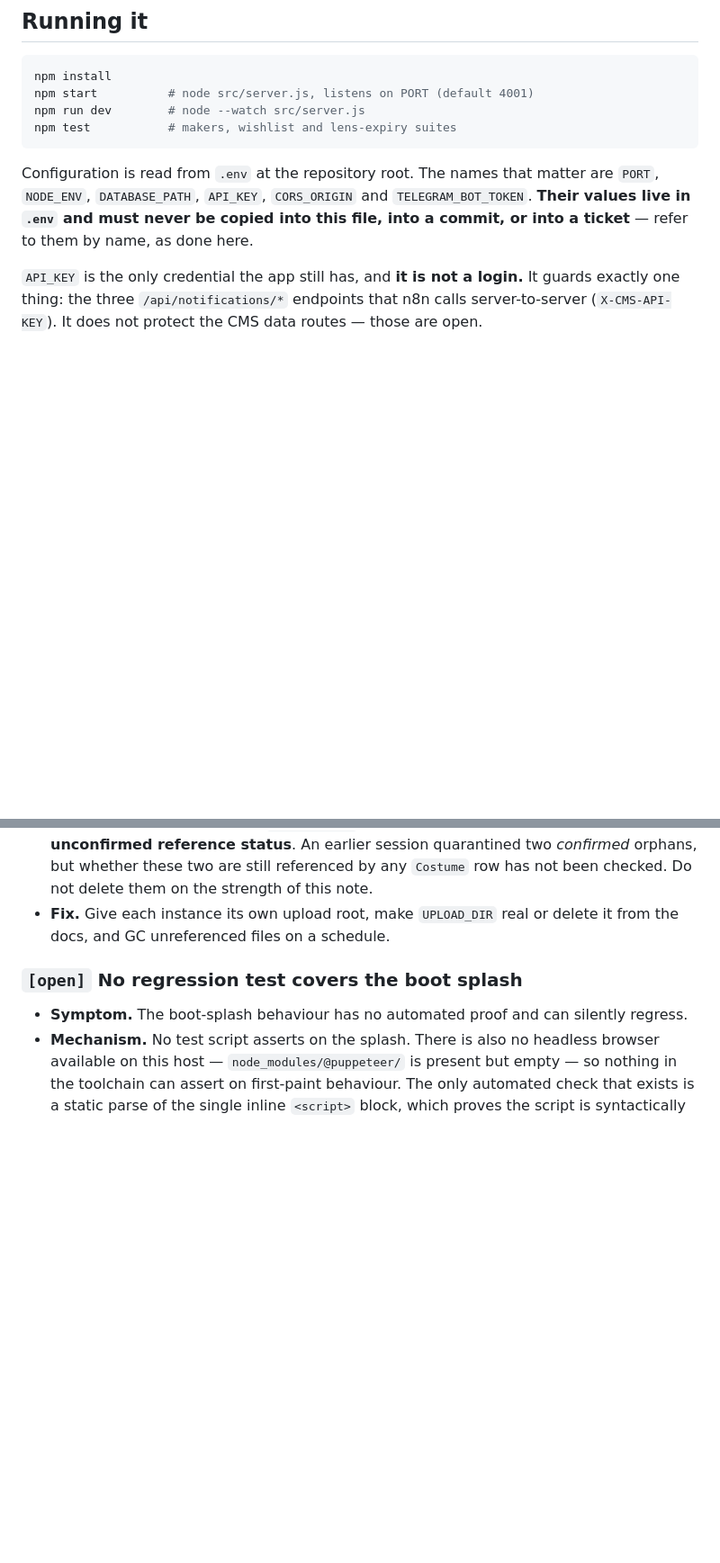
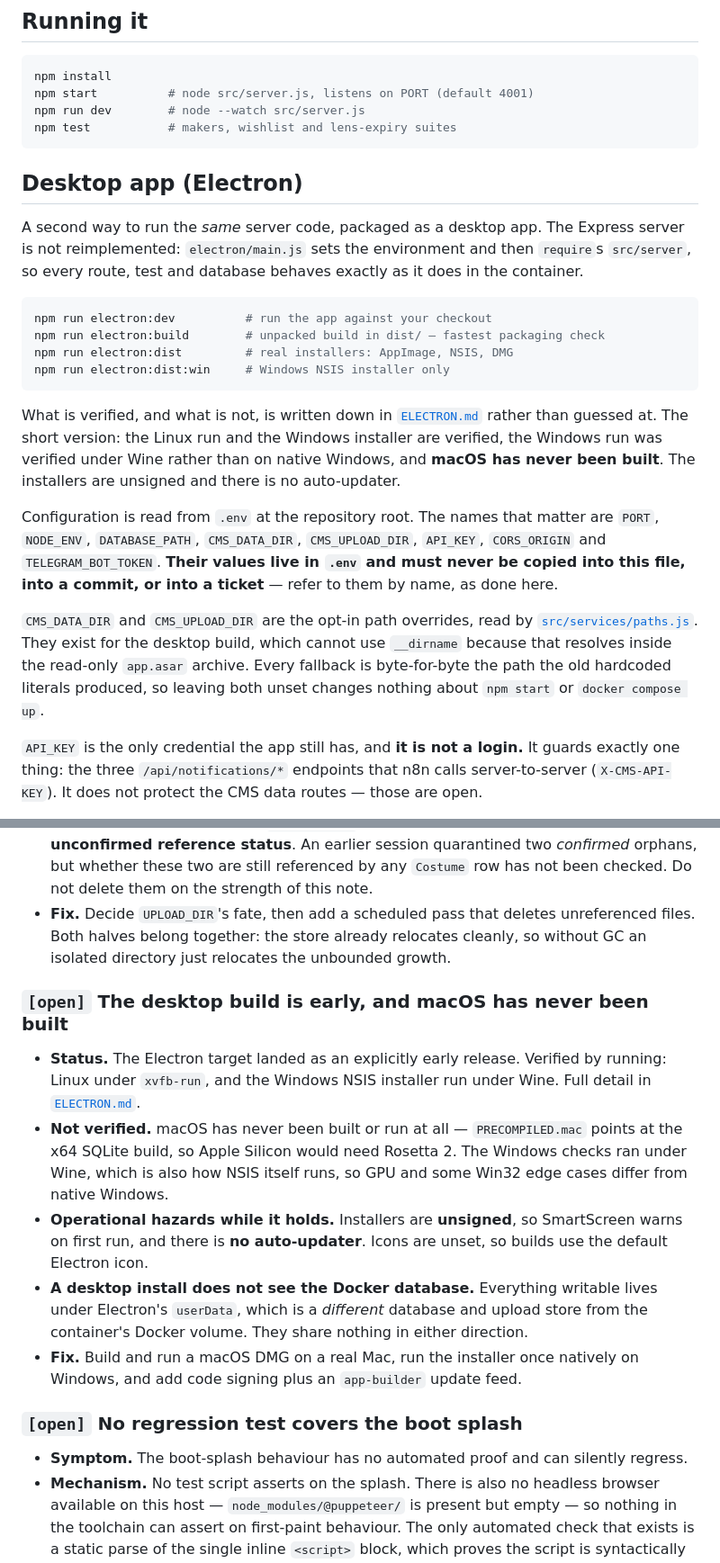
Before and after one commit to rielolita171/cosplay-cms, a Markdown page: README.md, 2 parts joined by grey strips. Shown at 90% size. Drawn GitHub-style; blank space fills up the shorter version.

````diff
--- a/README.md
+++ b/README.md
@@ -49,12 +54,39 @@ npm run dev        # node --watch src/server.js
 npm test           # makers, wishlist and lens-expiry suites
 ```
 
+## Desktop app (Electron)
+
+A second way to run the *same* server code, packaged as a desktop app. The
+Express server is not reimplemented: `electron/main.js` sets the environment and
+then `require`s `src/server`, so every route, test and database behaves exactly
+as it does in the container.
+
+```bash
+npm run electron:dev          # run the app against your checkout
+npm run electron:build        # unpacked build in dist/ — fastest packaging check
+npm run electron:dist         # real installers: AppImage, NSIS, DMG
+npm run electron:dist:win     # Windows NSIS installer only
+```
+
+What is verified, and what is not, is written down in
+[`ELECTRON.md`](ELECTRON.md) rather than guessed at. The short version: the
+Linux run and the Windows installer are verified, the Windows run was verified
+under Wine rather than on native Windows, and **macOS has never been built**.
+The installers are unsigned and there is no auto-updater.
+
 
 Configuration is read from `.env` at the repository root. The names that
-matter are `PORT`, `NODE_ENV`, `DATABASE_PATH`, `API_KEY`, `CORS_ORIGIN` and
-`TELEGRAM_BOT_TOKEN`. **Their values live in `.env` and must never be copied
-into this file, into a commit, or into a ticket** — refer to them by name, as
-done here.
+matter are `PORT`, `NODE_ENV`, `DATABASE_PATH`, `CMS_DATA_DIR`,
+`CMS_UPLOAD_DIR`, `API_KEY`, `CORS_ORIGIN` and `TELEGRAM_BOT_TOKEN`. **Their
+values live in `.env` and must never be copied into this file, into a commit, or
+into a ticket** — refer to them by name, as done here.
+
+`CMS_DATA_DIR` and `CMS_UPLOAD_DIR` are the opt-in path overrides, read by
+[`src/services/paths.js`](src/services/paths.js). They exist for the desktop
+build, which cannot use `__dirname` because that resolves inside the read-only
+`app.asar` archive. Every fallback is byte-for-byte the path the old hardcoded
+literals produced, so leaving both unset changes nothing about `npm start` or
+`docker compose up`.
 
 `API_KEY` is the only credential the app still has, and **it is not a login.**
 It guards exactly one thing: the three `/api/notifications/*` endpoints that
@@ -209,8 +250,29 @@ it at all.
   *confirmed* orphans, but whether these two are still referenced by any
   `Costume` row has not been checked. Do not delete them on the strength of this
   note.
-- **Fix.** Give each instance its own upload root, make `UPLOAD_DIR` real or
-  delete it from the docs, and GC unreferenced files on a schedule.
+- **Fix.** Decide `UPLOAD_DIR`'s fate, then add a scheduled pass that deletes
+  unreferenced files. Both halves belong together: the store already relocates
+  cleanly, so without GC an isolated directory just relocates the unbounded
+  growth.
+
+### `[open]` The desktop build is early, and macOS has never been built
+
+- **Status.** The Electron target landed as an explicitly early release.
+  Verified by running: Linux under `xvfb-run`, and the Windows NSIS installer
+  run under Wine. Full detail in [`ELECTRON.md`](ELECTRON.md).
+- **Not verified.** macOS has never been built or run at all — `PRECOMPILED.mac`
+  points at the x64 SQLite build, so Apple Silicon would need Rosetta 2. The
+  Windows checks ran under Wine, which is also how NSIS itself runs, so GPU and
+  some Win32 edge cases differ from native Windows.
+- **Operational hazards while it holds.** Installers are **unsigned**, so
+  SmartScreen warns on first run, and there is **no auto-updater**. Icons are
+  unset, so builds use the default Electron icon.
+- **A desktop install does not see the Docker database.** Everything writable
+  lives under Electron's `userData`, which is a *different* database and upload
+  store from the container's Docker volume. They share nothing in either
+  direction.
+- **Fix.** Build and run a macOS DMG on a real Mac, run the installer once
+  natively on Windows, and add code signing plus an `app-builder` update feed.
 
 ### `[open]` No regression test covers the boot splash
 
````
Also changed, not shown: other parts of README.md (+54 -38 lines).
